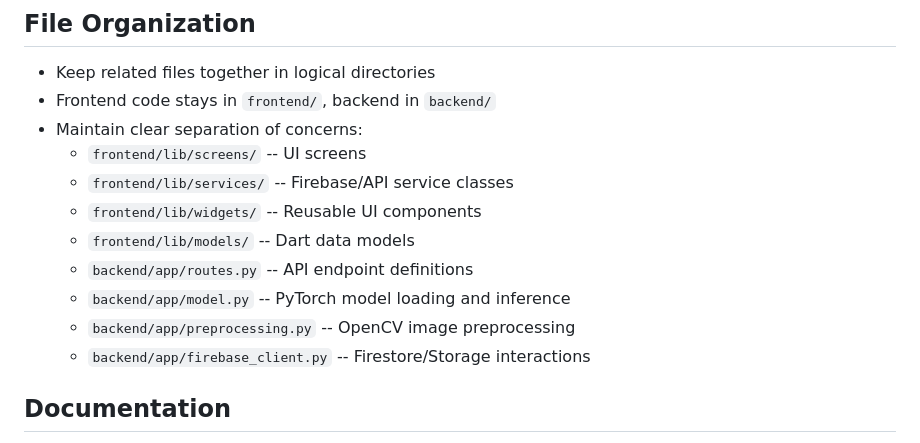
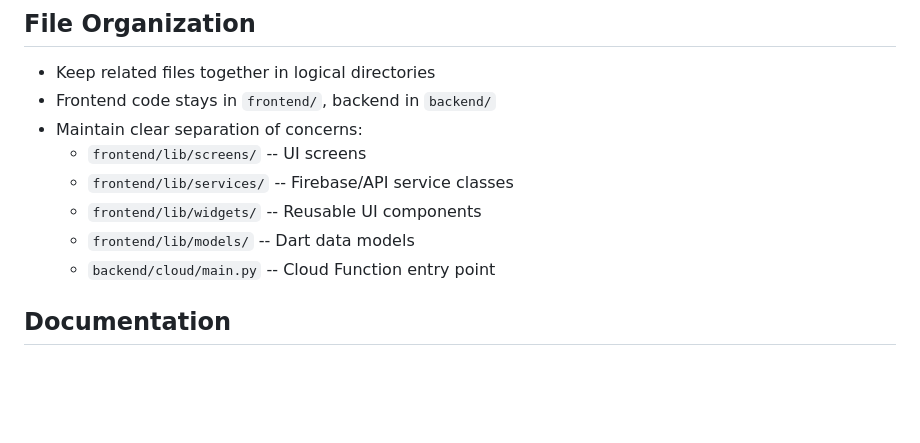
Before and after one commit to Josh7511/skin-cancer-detector, a Markdown page: AGENTS.md, the part around the change. Drawn GitHub-style; blank space fills up the shorter version.

```diff
--- a/AGENTS.md
+++ b/AGENTS.md
@@ -72,10 +72,7 @@ Flutter -> Firebase Storage -> Flask -> OpenCV/PyTorch -> Firestore -> Flutter
   - `frontend/lib/services/` -- Firebase/API service classes
   - `frontend/lib/widgets/` -- Reusable UI components
   - `frontend/lib/models/` -- Dart data models
-  - `backend/app/routes.py` -- API endpoint definitions
-  - `backend/app/model.py` -- PyTorch model loading and inference
-  - `backend/app/preprocessing.py` -- OpenCV image preprocessing
-  - `backend/app/firebase_client.py` -- Firestore/Storage interactions
+  - `backend/cloud/main.py` -- Cloud Function entry point
 
 ## Documentation
 
```
Also changed, not shown: README.md (+3 -16 lines).
